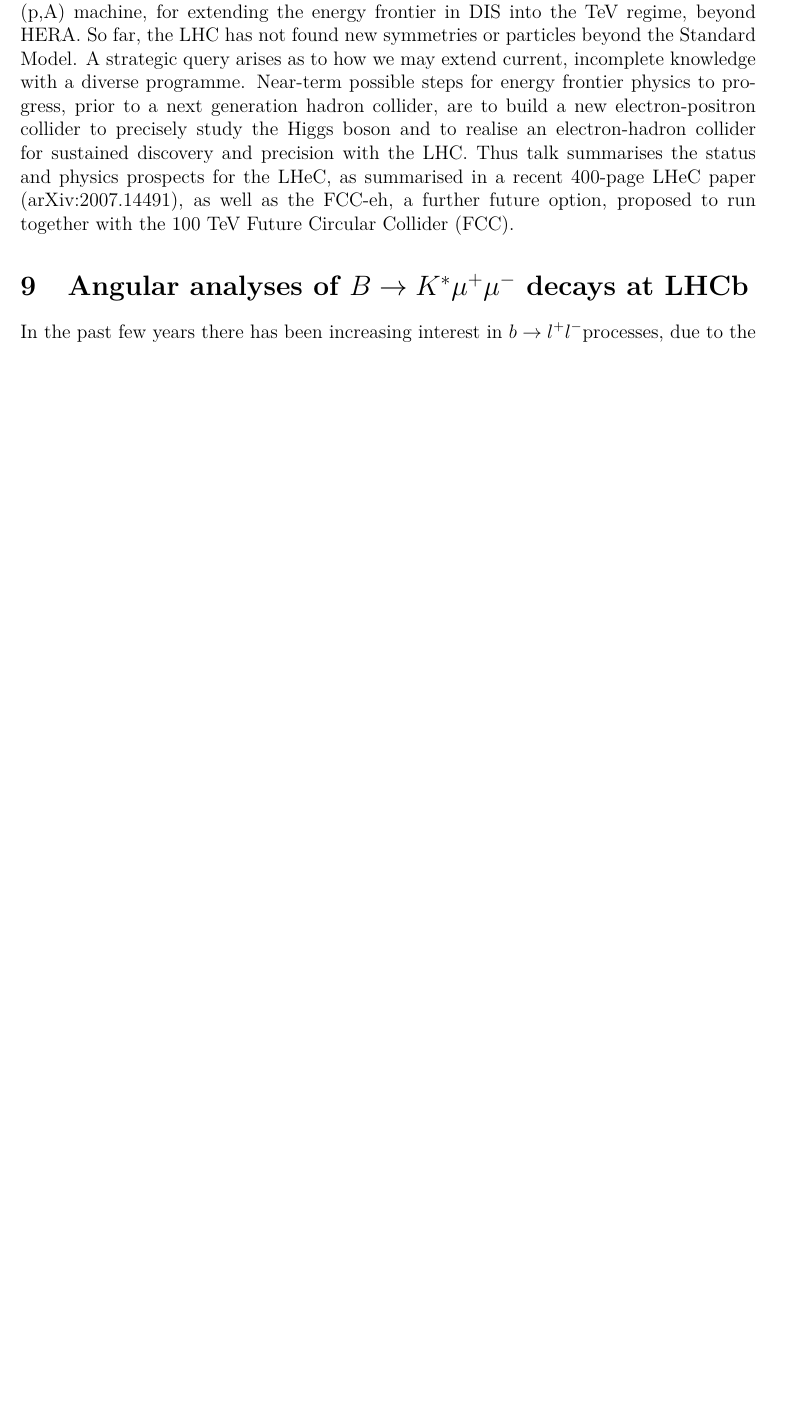
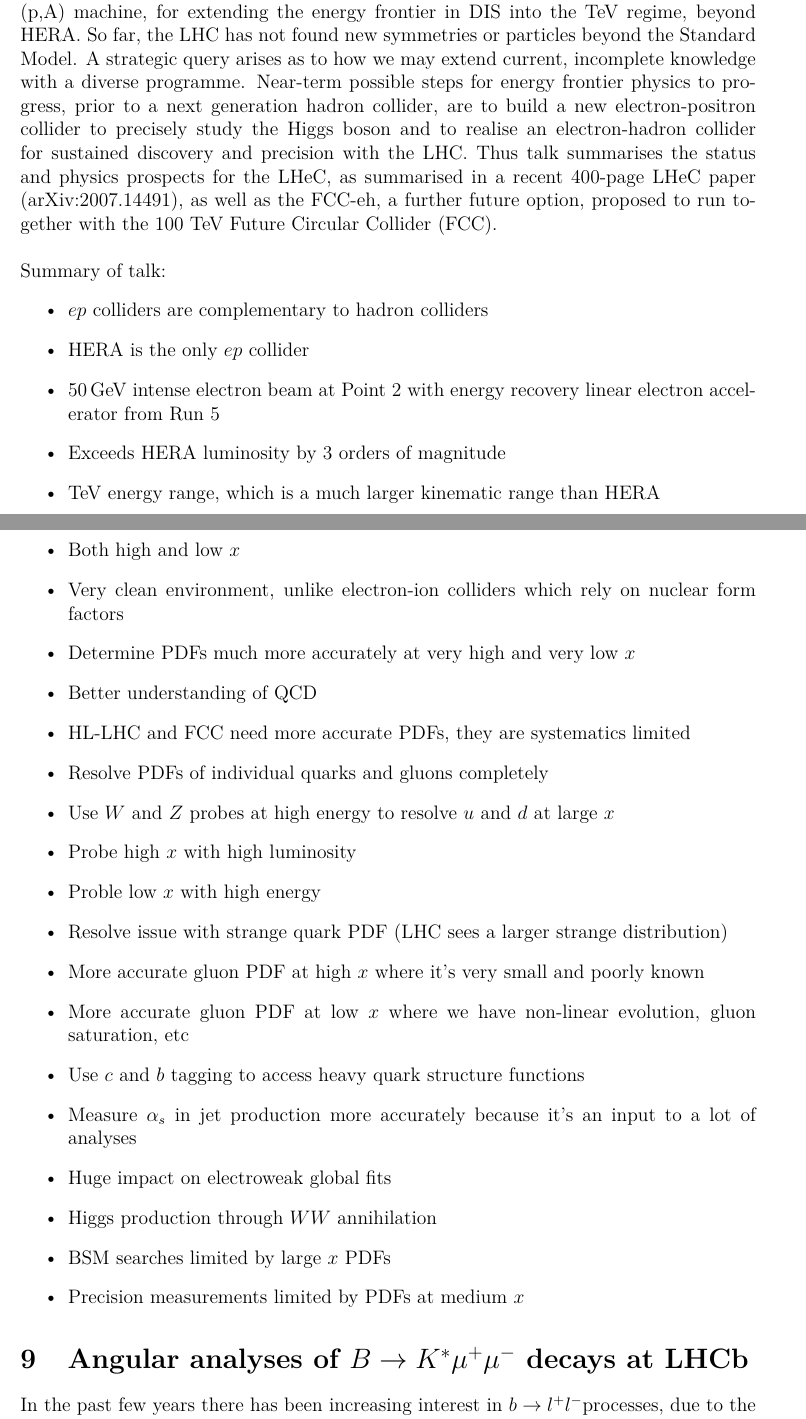
Before and after one commit to MartinDuyTat/DPhil-Transfer-of-Status-Report-and-Presentation, a LaTeX document (SeminarAbstracts/SeminarAbstracts.tex): part of page 3 of 7 before the commit and two parts of pages 3 and 4 of 8 after it, the two joined at a grey line, cut so that both start at the same text, the shorter picture padded with empty space. Compiled offline with pdfLaTeX; a LaTeX package or settings file that is missing is left out.

Commit message:
Added some details on the LHeC talk

```diff
--- a/SeminarAbstracts/SeminarAbstracts.tex
+++ b/SeminarAbstracts/SeminarAbstracts.tex
@@ -64,6 +64,33 @@
 
 \section{Physics at a Future Energy Frontier Electron-Hadron Collider}
 \noindent The Large Hadron electron Collider (LHeC) is a proposed next generation electron-hadron (p,A) machine, for extending the energy frontier in DIS into the TeV regime, beyond HERA. So far, the LHC has not found new symmetries or particles beyond the Standard Model. A strategic query arises as to how we may extend current, incomplete knowledge with a diverse programme. Near-term possible steps for energy frontier physics to progress, prior to a next generation hadron collider, are to build a new electron-positron collider to precisely study the Higgs boson and to realise an electron-hadron collider for sustained discovery and precision with the LHC. Thus talk summarises the status and physics prospects for the LHeC, as summarised in a recent 400-page LHeC paper (arXiv:2007.14491), as well as the FCC-eh, a further future option, proposed to run together with the 100 TeV Future Circular Collider (FCC).
+\\ \\
+\noindent Summary of talk:
+\begin{itemize}
+  \item{$ep$ colliders are complementary to hadron colliders}
+  \item{HERA is the only $ep$ collider}
+  \item{$\SI{50}{\giga\eV}$ intense electron beam at Point $2$ with energy recovery linear electron accelerator from Run $5$}
+  \item{Exceeds HERA luminosity by $3$ orders of magnitude}
+  \item{$\si{\tera\eV}$ energy range, which is a much larger kinematic range than HERA}
+  \item{Both high and low $x$}
+  \item{Very clean environment, unlike electron-ion colliders which rely on nuclear form factors}
+  \item{Determine PDFs much more accurately at very high and very low $x$}
+  \item{Better understanding of QCD}
+  \item{HL-LHC and FCC need more accurate PDFs, they are systematics limited}
+  \item{Resolve PDFs of individual quarks and gluons completely}
+  \item{Use $W$ and $Z$ probes at high energy to resolve $u$ and $d$ at large $x$}
+  \item{Probe high $x$ with high luminosity}
+  \item{Proble low $x$ with high energy}
+  \item{Resolve issue with strange quark PDF (LHC sees a larger strange distribution)}
+  \item{More accurate gluon PDF at high $x$ where it's very small and poorly known}
+  \item{More accurate gluon PDF at low $x$ where we have non-linear evolution, gluon saturation, etc}
+  \item{Use $c$ and $b$ tagging to access heavy quark structure functions}
+  \item{Measure $\alpha_s$ in jet production more accurately because it's an input to a lot of analyses}
+  \item{Huge impact on electroweak global fits}
+  \item{Higgs production through $WW$ annihilation}
+  \item{BSM searches limited by large $x$ PDFs}
+  \item{Precision measurements limited by PDFs at medium $x$}
+\end{itemize}
 
 \section{Angular analyses of $B\to K^*\mu^+\mu^-$ decays at LHCb}
 \noindent In the past few years there has been increasing interest in $b\to l^+l^-$processes, due to the emergence of several intriguing tensions between measured observables and SM predictions. Of particular interest is the study of angular distributions of such decays, where measurements of angular observables, which carry reduced theory uncertainties, can offer detailed insight on the nature of potential new physics models. This seminar will give an overview of angular analyses of $B\to K^*\mu^+\mu^-$ decays at LHCb, the results of which display some tension with Standard Model predictions. There will also be a brief discussion on prospects for the angular analysis of $B^0\to K^{*0}\mu^+\mu^-$ decays with the full Run 2 dataset.
```
Also changed, not shown: README.md, SeminarAbstracts/SeminarAbstracts.pdf.
